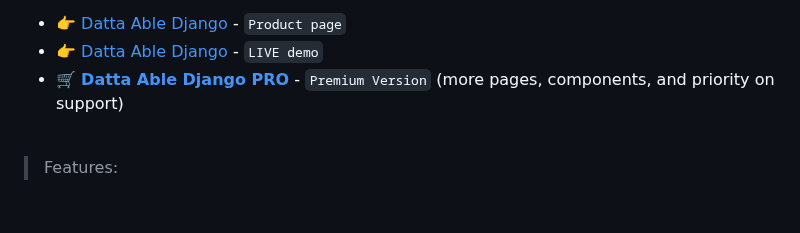
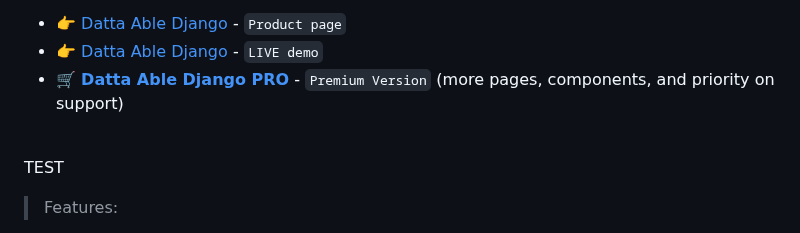
Before and after one commit to aliaach/UrgenceKit, a Markdown page: README.md, the part around the change. GitHub-like rendering; blank space fills up the shorter version.

```diff
--- a/README.md
+++ b/README.md
@@ -6,7 +6,7 @@ Open-source **Django Dashboard** generated by `AppSeed` op top of a modern desig
 - 👉 [Datta Able Django](https://django-datta-able.appseed-srv1.com/) - `LIVE demo`
 - 🛒 **[Datta Able Django PRO](https://appseed.us/product/datta-able-pro/django/)** - `Premium Version` (more pages, components, and priority on support)
 
-<br />
+<br /> TEST
 
 > Features:
 
```
